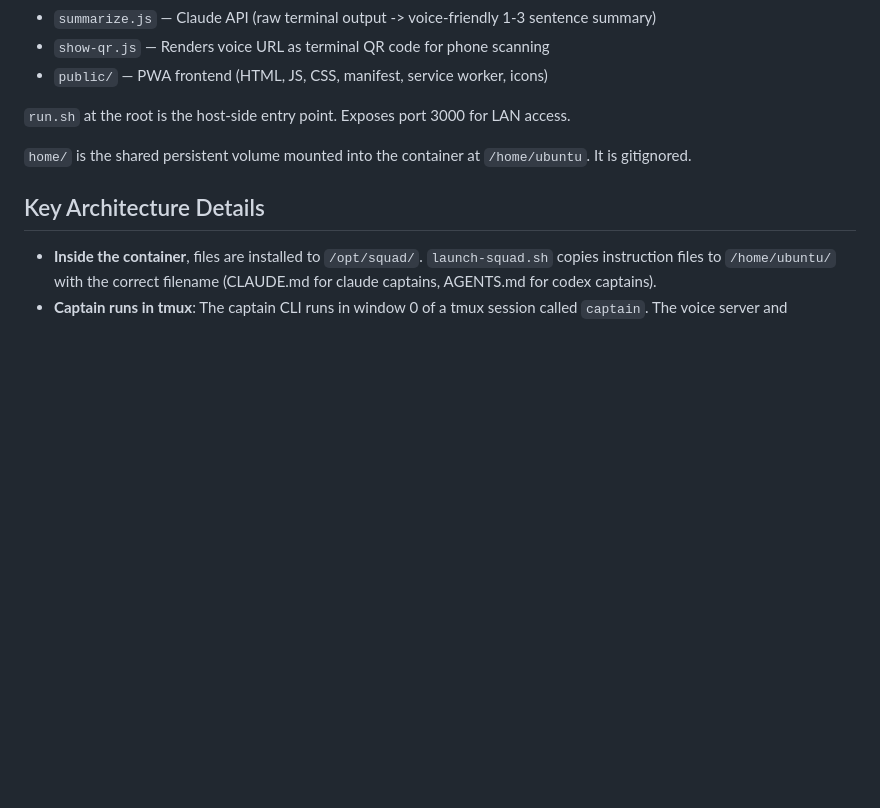
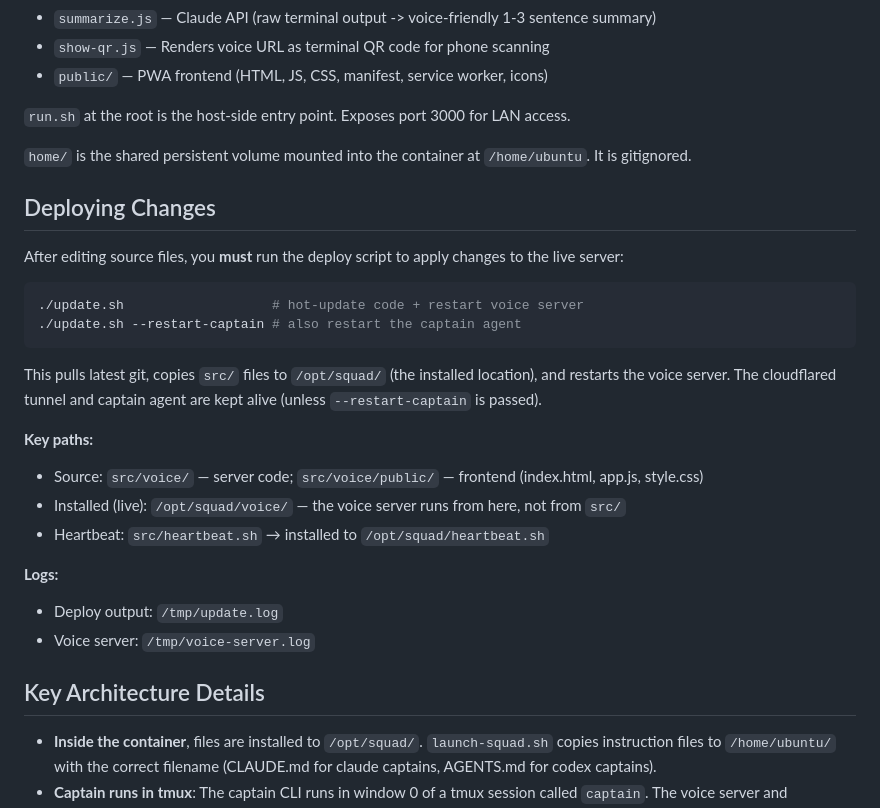
Before and after one commit to zardus/voice-squad, a Markdown page: CLAUDE.md, the part around the change. GitHub-like rendering; blank space fills up the shorter version.

Commit message:
Document deploy process in CLAUDE.md
Co-Authored-By: Claude Opus 4.6 <noreply@anthropic.com>

````diff
--- a/CLAUDE.md
+++ b/CLAUDE.md
@@ -44,6 +44,26 @@ All build/runtime files live in `src/`:
 
 `home/` is the shared persistent volume mounted into the container at `/home/ubuntu`. It is gitignored.
 
+## Deploying Changes
+
+After editing source files, you **must** run the deploy script to apply changes to the live server:
+
+```bash
+./update.sh                   # hot-update code + restart voice server
+./update.sh --restart-captain # also restart the captain agent
+```
+
+This pulls latest git, copies `src/` files to `/opt/squad/` (the installed location), and restarts the voice server. The cloudflared tunnel and captain agent are kept alive (unless `--restart-captain` is passed).
+
+**Key paths:**
+- Source: `src/voice/` — server code; `src/voice/public/` — frontend (index.html, app.js, style.css)
+- Installed (live): `/opt/squad/voice/` — the voice server runs from here, not from `src/`
+- Heartbeat: `src/heartbeat.sh` → installed to `/opt/squad/heartbeat.sh`
+
+**Logs:**
+- Deploy output: `/tmp/update.log`
+- Voice server: `/tmp/voice-server.log`
+
 ## Key Architecture Details
 
 - **Inside the container**, files are installed to `/opt/squad/`. `launch-squad.sh` copies instruction files to `/home/ubuntu/` with the correct filename (CLAUDE.md for claude captains, AGENTS.md for codex captains).
````
